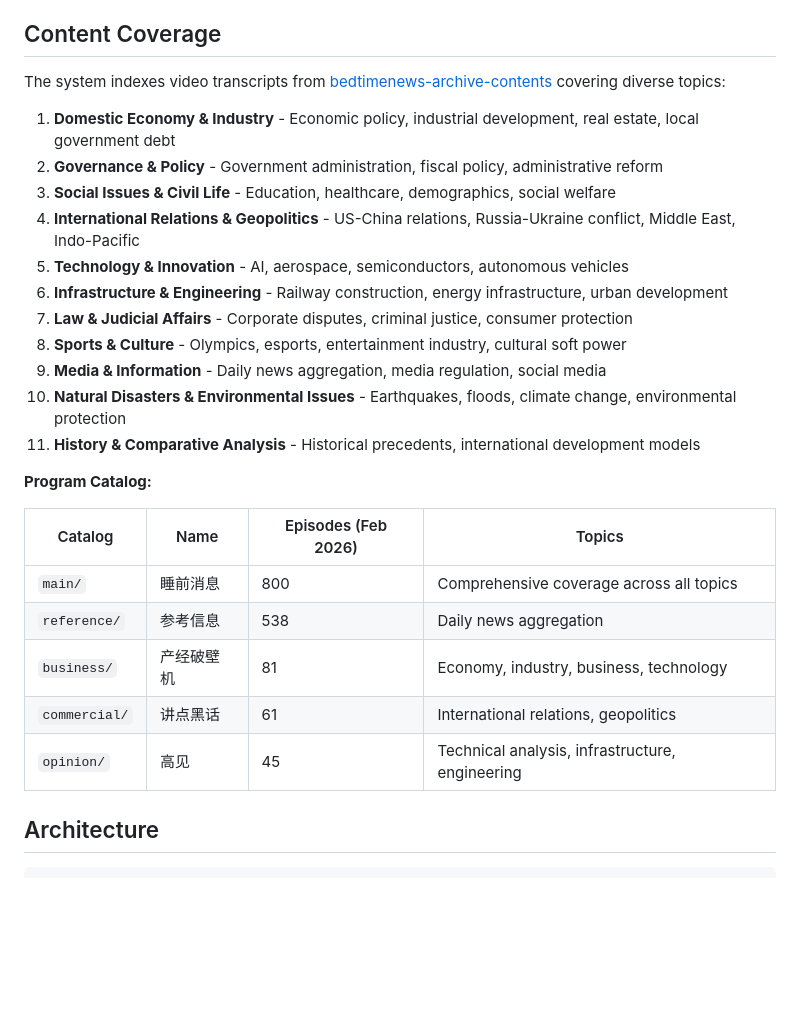
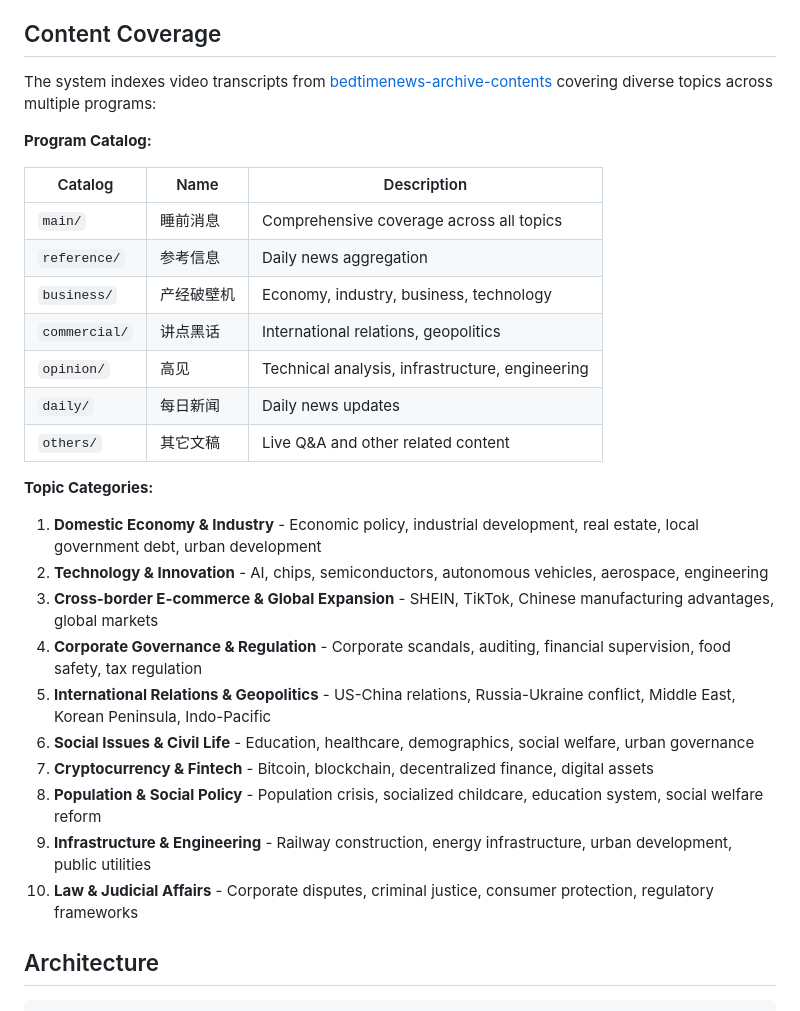
Before and after one commit to zydo/bedtimenews-agent, a Markdown page: README.md, the part around the change. Rendered like a GitHub page; blank space fills up the shorter version.

```diff
--- a/README.md
+++ b/README.md
@@ -21,29 +21,32 @@ This system indexes video transcripts from the [BedtimeNews archive](https://arc
 
 ## Content Coverage
 
-The system indexes video transcripts from [bedtimenews-archive-contents](https://github.com/bedtimenews/bedtimenews-archive-contents) covering diverse topics:
-
-1. **Domestic Economy & Industry** - Economic policy, industrial development, real estate, local government debt
-2. **Governance & Policy** - Government administration, fiscal policy, administrative reform
-3. **Social Issues & Civil Life** - Education, healthcare, demographics, social welfare
-4. **International Relations & Geopolitics** - US-China relations, Russia-Ukraine conflict, Middle East, Indo-Pacific
-5. **Technology & Innovation** - AI, aerospace, semiconductors, autonomous vehicles
-6. **Infrastructure & Engineering** - Railway construction, energy infrastructure, urban development
-7. **Law & Judicial Affairs** - Corporate disputes, criminal justice, consumer protection
-8. **Sports & Culture** - Olympics, esports, entertainment industry, cultural soft power
-9. **Media & Information** - Daily news aggregation, media regulation, social media
-10. **Natural Disasters & Environmental Issues** - Earthquakes, floods, climate change, environmental protection
-11. **History & Comparative Analysis** - Historical precedents, international development models
+The system indexes video transcripts from [bedtimenews-archive-contents](https://github.com/bedtimenews/bedtimenews-archive-contents) covering diverse topics across multiple programs:
 
 **Program Catalog:**
 
-| Catalog       | Name       | Episodes (Feb 2026) | Topics                                          |
-| ------------- | ---------- | ------------------- | ----------------------------------------------- |
-| `main/`       | 睡前消息   | 800                 | Comprehensive coverage across all topics        |
-| `reference/`  | 参考信息   | 538                 | Daily news aggregation                          |
-| `business/`   | 产经破壁机 | 81                  | Economy, industry, business, technology         |
-| `commercial/` | 讲点黑话   | 61                  | International relations, geopolitics            |
-| `opinion/`    | 高见       | 45                  | Technical analysis, infrastructure, engineering |
+| Catalog       | Name       | Description                                     |
+| ------------- | ---------- | ----------------------------------------------- |
+| `main/`       | 睡前消息   | Comprehensive coverage across all topics        |
+| `reference/`  | 参考信息   | Daily news aggregation                          |
+| `business/`   | 产经破壁机 | Economy, industry, business, technology         |
+| `commercial/` | 讲点黑话   | International relations, geopolitics            |
+| `opinion/`    | 高见       | Technical analysis, infrastructure, engineering |
+| `daily/`      | 每日新闻   | Daily news updates                              |
+| `others/`     | 其它文稿   | Live Q&A and other related content              |
+
+**Topic Categories:**
+
+1. **Domestic Economy & Industry** - Economic policy, industrial development, real estate, local government debt, urban development
+2. **Technology & Innovation** - AI, chips, semiconductors, autonomous vehicles, aerospace, engineering
+3. **Cross-border E-commerce & Global Expansion** - SHEIN, TikTok, Chinese manufacturing advantages, global markets
+4. **Corporate Governance & Regulation** - Corporate scandals, auditing, financial supervision, food safety, tax regulation
+5. **International Relations & Geopolitics** - US-China relations, Russia-Ukraine conflict, Middle East, Korean Peninsula, Indo-Pacific
+6. **Social Issues & Civil Life** - Education, healthcare, demographics, social welfare, urban governance
+7. **Cryptocurrency & Fintech** - Bitcoin, blockchain, decentralized finance, digital assets
+8. **Population & Social Policy** - Population crisis, socialized childcare, education system, social welfare reform
+9. **Infrastructure & Engineering** - Railway construction, energy infrastructure, urban development, public utilities
+10. **Law & Judicial Affairs** - Corporate disputes, criminal justice, consumer protection, regulatory frameworks
 
 ## Architecture
 
```
Also changed, not shown: README.zh-CN.md (+23 -20 lines).
